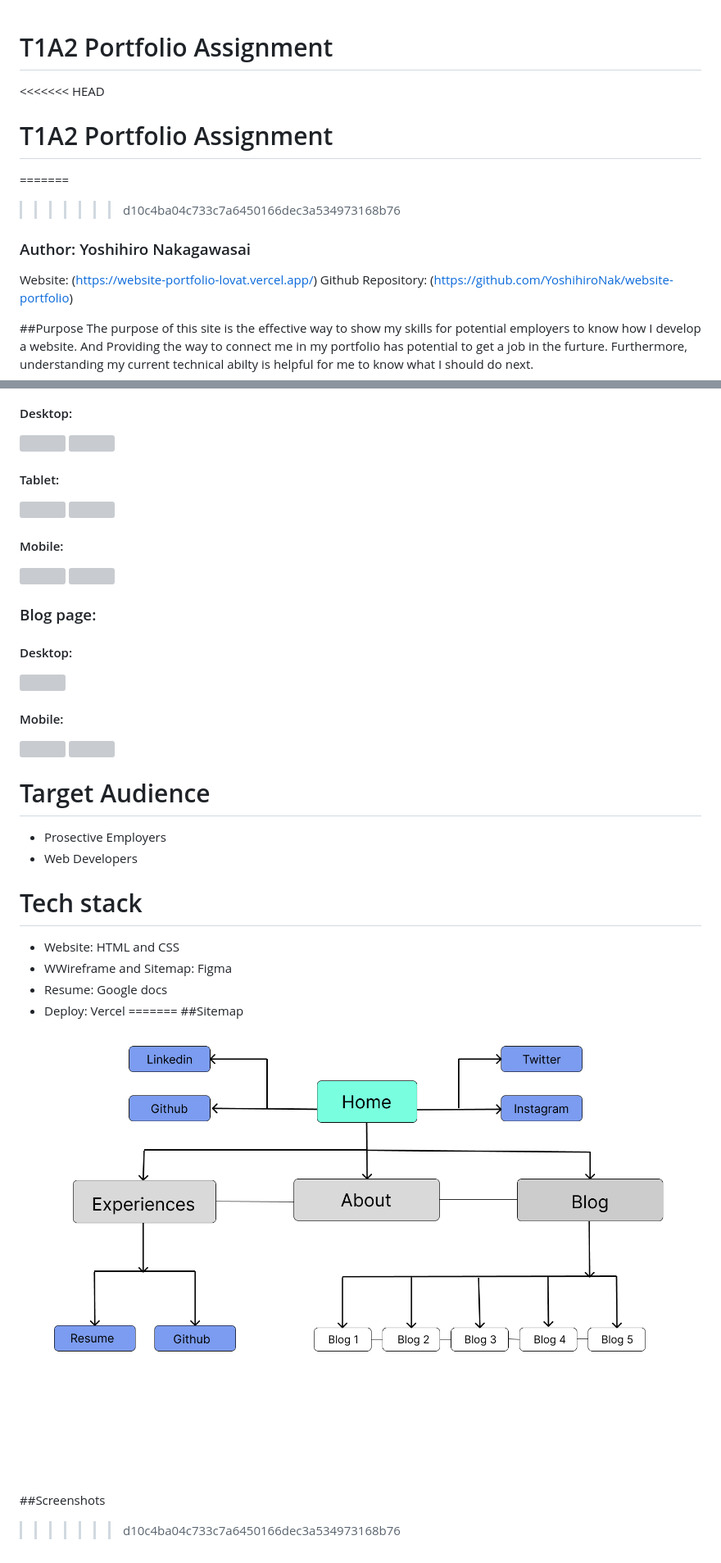
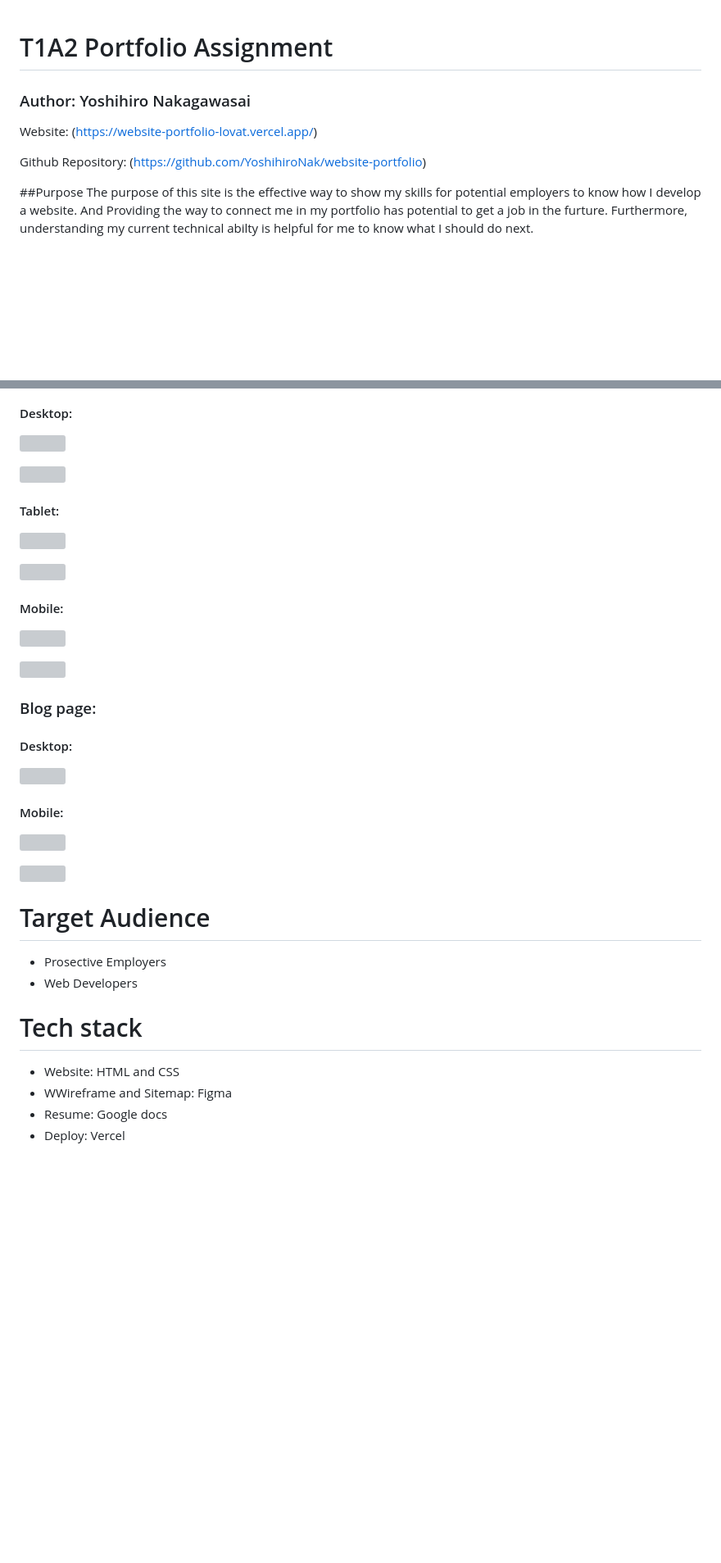
Before and after one commit to YoshihiroNak/website-portfolio, a Markdown page: README.md, 2 parts joined by grey strips. Shown at 82% size. Drawn GitHub-style; blank space fills up the shorter version; grey boxes are pictures that could not be loaded.

Commit message:
Pulled and fixed README.md

```diff
--- a/README.md
+++ b/README.md
@@ -1,10 +1,10 @@
 # T1A2 Portfolio Assignment
-<<<<<<< HEAD
-# T1A2 Portfolio Assignment
-=======
->>>>>>> d10c4ba04c733c7a6450166dec3a534973168b76
+
+
+
 ### Author: Yoshihiro Nakagawasai
 Website: (https://website-portfolio-lovat.vercel.app/)
+
 Github Repository: (https://github.com/YoshihiroNak/website-portfolio)
 
 ##Purpose
@@ -89,14 +99,17 @@ Image itself has feature of button. So click the image and access the post page.
 
 #### Desktop:
 ![](docs/DesktopblogPage.screenshot.png)
+
 ![](docs/DesktopblogPage.screenshot2.png)
 
 #### Tablet:
 ![](docs/TabletblogPage.screenshot.png)
+
 ![](docs/TabletblogPage.screenshot2.png)
 
 #### Mobile:
 ![](docs/mobileblogPage.screenshot.png)
+
 ![](docs/mobileblogPage.screenshot2.png)
 
 ### Blog page:
@@ -106,6 +119,7 @@ Image itself has feature of button. So click the image and access the post page.
 
 #### Mobile:
 ![](docs/MobileblogpostPage.screenshot.png)
+
 ![](docs/MobileblogpostPage.screenshot2.png)
 
 # Target Audience
@@ -118,10 +132,3 @@ Image itself has feature of button. So click the image and access the post page.
 + WWireframe and Sitemap: Figma
 + Resume: Google docs
 + Deploy: Vercel
-=======
-##Sitemap
-![](docs/sitemap.jpg)
-
-##Screenshots
-
->>>>>>> d10c4ba04c733c7a6450166dec3a534973168b76
```
Also changed, not shown: other parts of README.md (+11 -1 lines).
